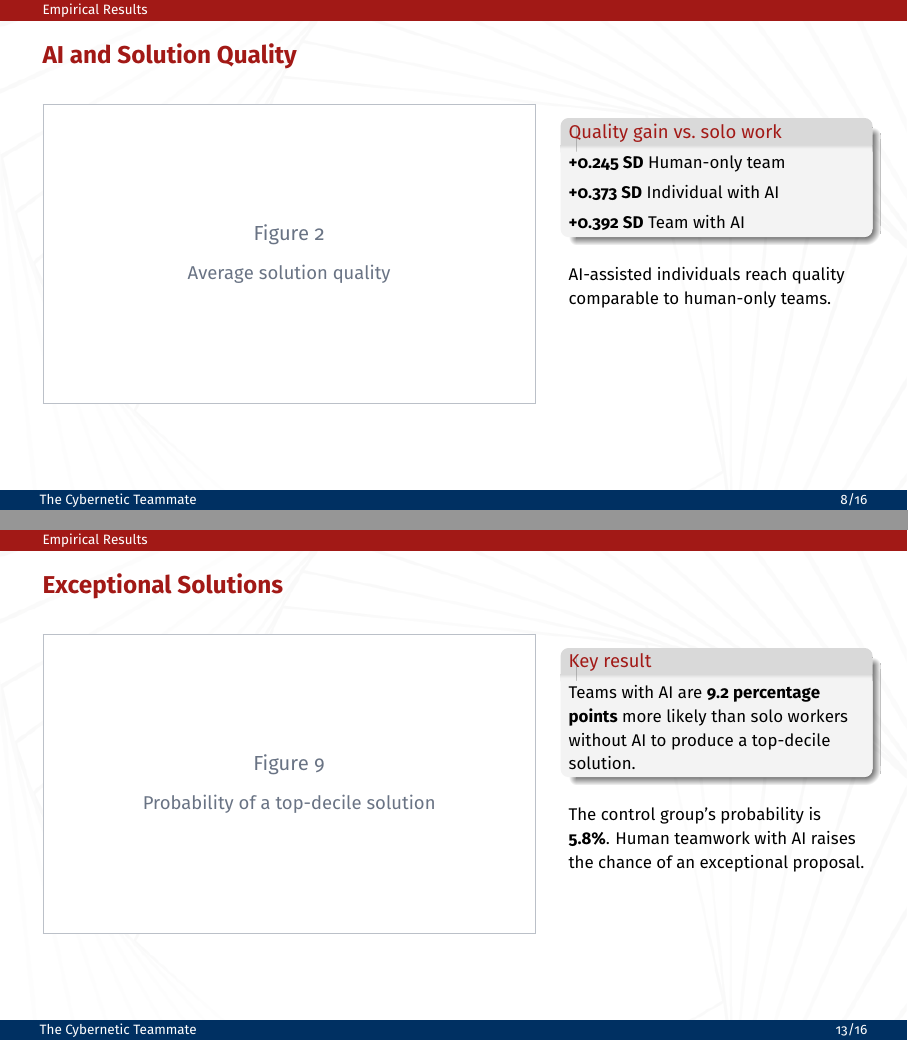
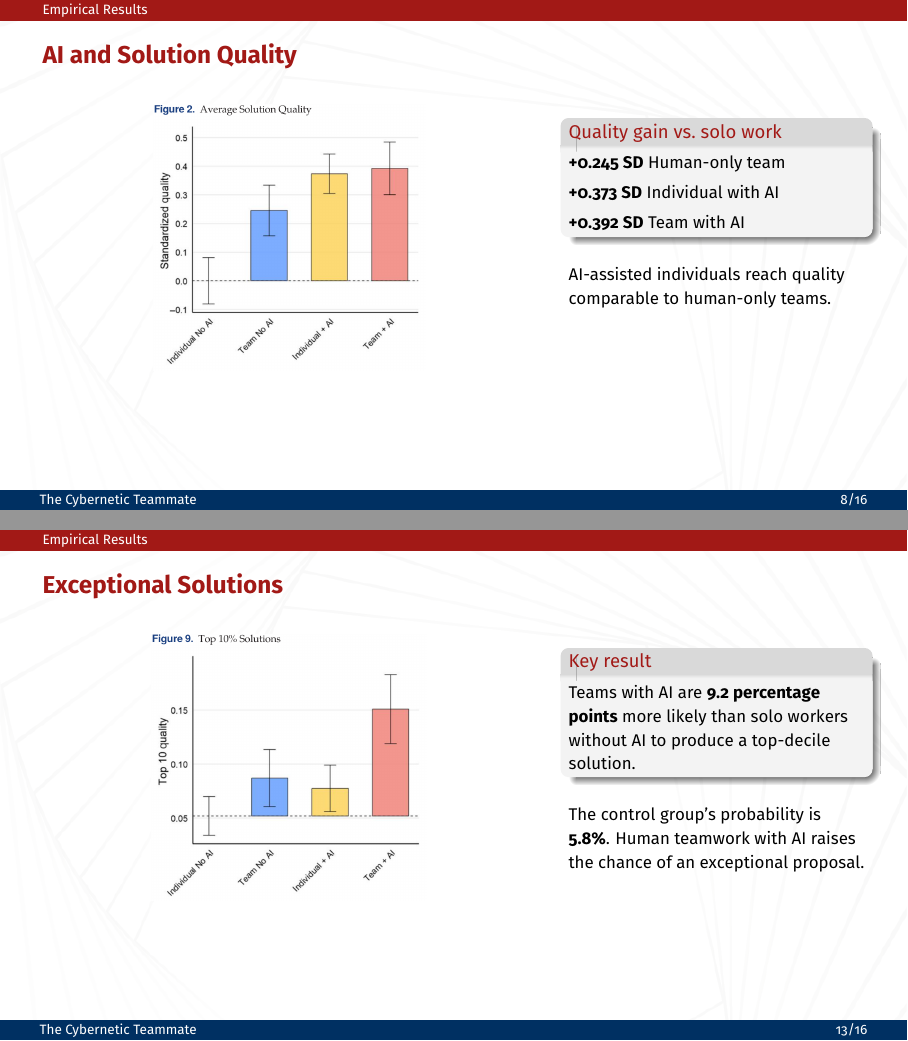
Before and after one commit to Ink0722/Overleaf-SmartGoverancePPT, LaTeX slides (cybernetic-teammate.tex, which reads cybernetic/04_findings.tex): pages 8 and 13 of 16, joined at a grey line. Compiled offline with pdfLaTeX.

Commit message:
Insert original paper figures into cybernetic teammate deck

```diff
--- a/cybernetic-teammate.tex
+++ b/cybernetic-teammate.tex
@@ -56,6 +56,8 @@
 \begingroup\setlength{\fboxsep}{8pt}\color{papergray}%
 \fcolorbox{papergray!45}{white}{\parbox[c][#3][c]{\dimexpr\linewidth-2\fboxsep-2\fboxrule\relax}{\centering\large Figure #1\par\medskip\normalsize #2}}%
 \endgroup}
+\newcommand{\paperfigure}[2]{%
+\parbox[c][#2][c]{\linewidth}{\centering\includegraphics[width=\linewidth,height=#2,keepaspectratio]{images/paper-figures/figure-#1.png}}}
 \renewcommand*\oldstylenums[1]{\textosf{#1}}
 \definecolor{mostazaccm}{RGB}{218,165,32}
 \title{
--- a/cybernetic/04_findings.tex
+++ b/cybernetic/04_findings.tex
@@ -3,7 +3,7 @@
 \small
 \begin{columns}[T,onlytextwidth]
 \begin{column}{.60\textwidth}
-\figureplaceholder{2}{Average solution quality}{4.7cm}
+\paperfigure{2}{4.7cm}
 \end{column}
 \begin{column}{.36\textwidth}
 \begin{block}{Quality gain vs.\ solo work}
@@ -21,7 +21,7 @@ AI-assisted individuals reach quality comparable to human-only teams.
 \small
 \begin{columns}[T,onlytextwidth]
 \begin{column}{.60\textwidth}
-\figureplaceholder{4}{Quality by task familiarity}{4.7cm}
+\paperfigure{4}{4.7cm}
 \end{column}
 \begin{column}{.36\textwidth}
 \begin{block}{Key result}
@@ -85,7 +85,7 @@ Yet human-only teams select their best idea about \textbf{50\%} of the time, ver
 \small
 \begin{columns}[T,onlytextwidth]
 \begin{column}{.60\textwidth}
-\figureplaceholder{9}{Probability of a top-decile solution}{4.7cm}
+\paperfigure{9}{4.7cm}
 \end{column}
 \begin{column}{.36\textwidth}
 \begin{block}{Key result}
```
Also changed, not shown: images/paper-figures/figure-2.png (added), images/paper-figures/figure-4.png (added), images/paper-figures/figure-5.png (added), images/paper-figures/figure-6.png (added), images/paper-figures/figure-7.png (added), images/paper-figures/figure-8.png (added), images/paper-figures/figure-9.png (added), cybernetic/04_findings.tex (8 more changed lines).
